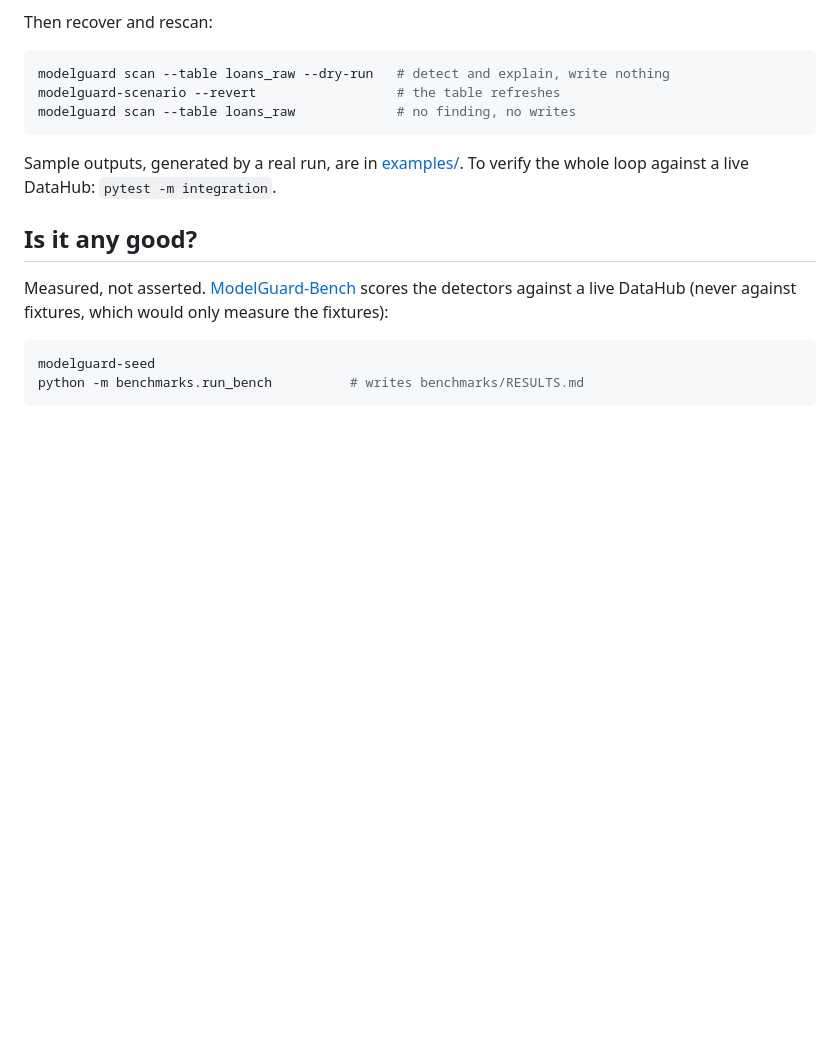
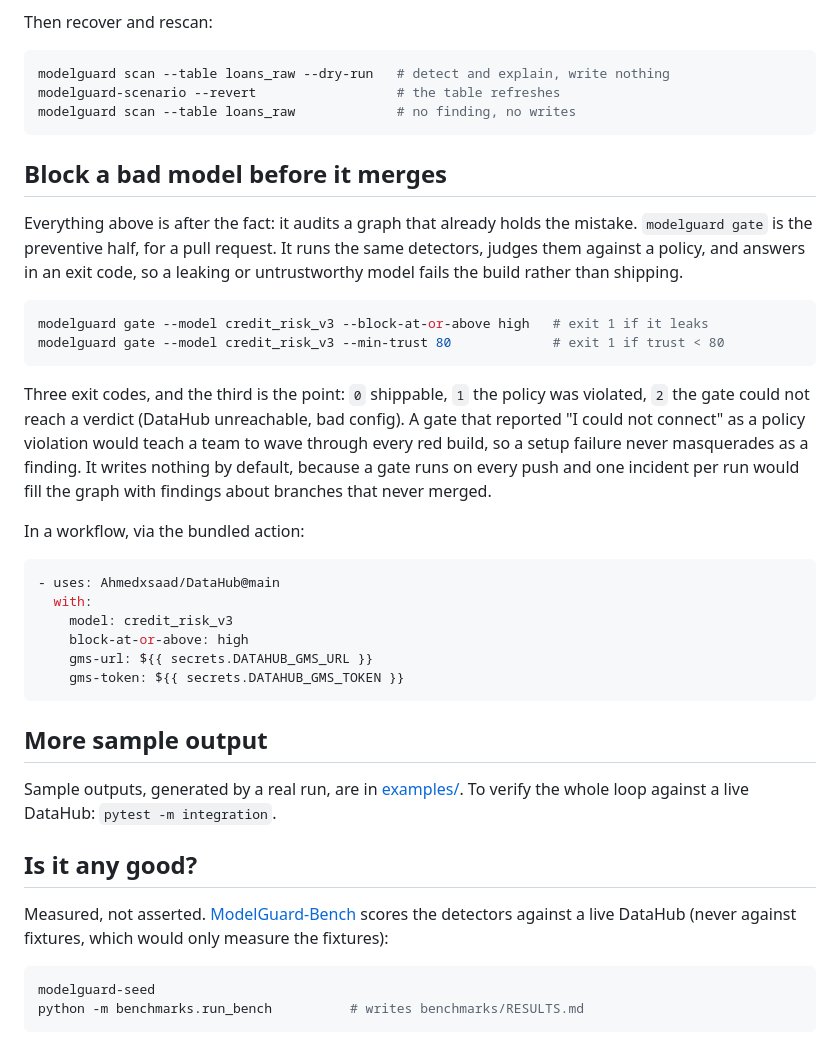
Before and after one commit to Ahmedxsaad/Janus, a Markdown page: README.md, the part around the change. Rendered like a GitHub page; blank space fills up the shorter version.

````diff
--- a/README.md
+++ b/README.md
@@ -81,6 +81,38 @@ modelguard-scenario --revert                  # the table refreshes
 modelguard scan --table loans_raw             # no finding, no writes
 ```
 
+## Block a bad model before it merges
+
+Everything above is after the fact: it audits a graph that already holds the mistake.
+`modelguard gate` is the preventive half, for a pull request. It runs the same
+detectors, judges them against a policy, and answers in an exit code, so a leaking or
+untrustworthy model fails the build rather than shipping.
+
+```bash
+modelguard gate --model credit_risk_v3 --block-at-or-above high   # exit 1 if it leaks
+modelguard gate --model credit_risk_v3 --min-trust 80             # exit 1 if trust < 80
+```
+
+Three exit codes, and the third is the point: `0` shippable, `1` the policy was
+violated, `2` the gate could not reach a verdict (DataHub unreachable, bad config).
+A gate that reported "I could not connect" as a policy violation would teach a team to
+wave through every red build, so a setup failure never masquerades as a finding. It
+writes nothing by default, because a gate runs on every push and one incident per run
+would fill the graph with findings about branches that never merged.
+
+In a workflow, via the bundled action:
+
+```yaml
+- uses: Ahmedxsaad/DataHub@main
+  with:
+    model: credit_risk_v3
+    block-at-or-above: high
+    gms-url: ${{ secrets.DATAHUB_GMS_URL }}
+    gms-token: ${{ secrets.DATAHUB_GMS_TOKEN }}
+```
+
+## More sample output
+
 Sample outputs, generated by a real run, are in [examples/](examples/).
 To verify the whole loop against a live DataHub: `pytest -m integration`.
 
````
Also changed, not shown: docs/decision-log.md (+52 -0 lines).
